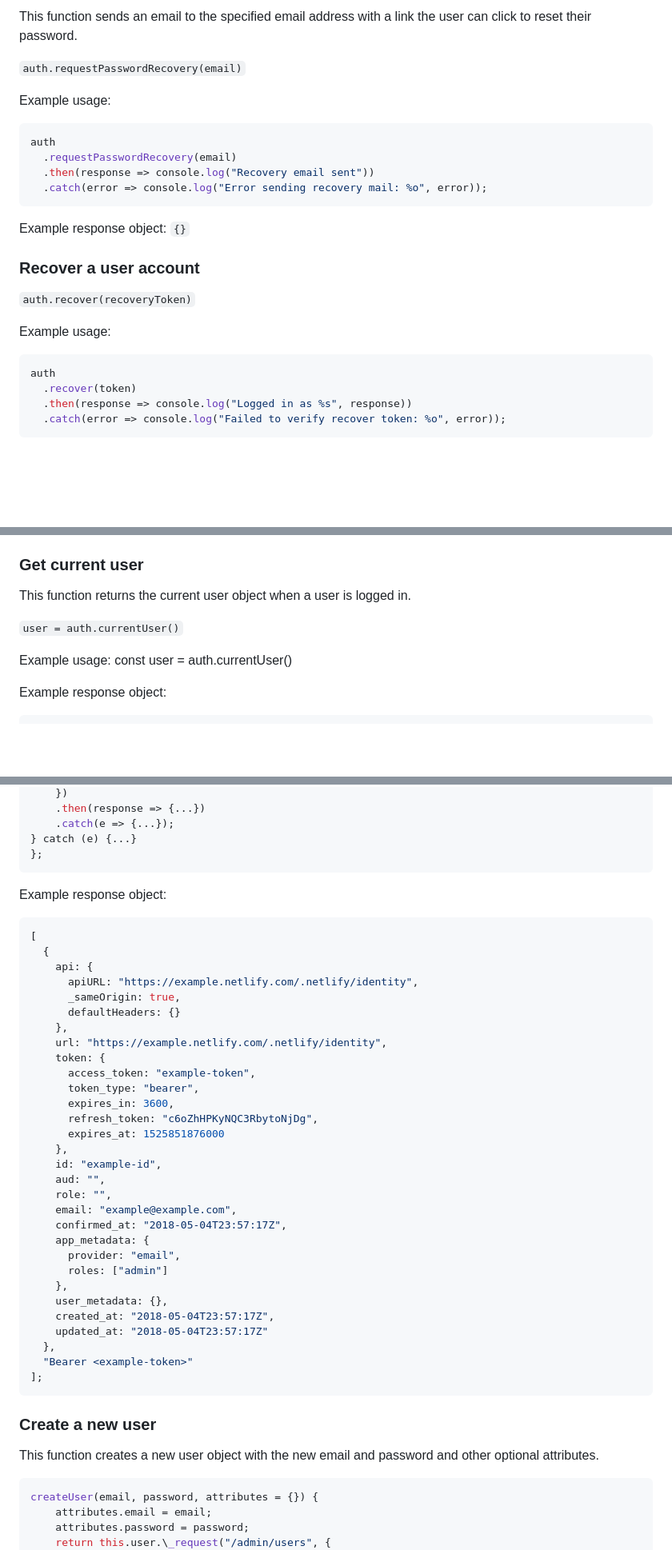
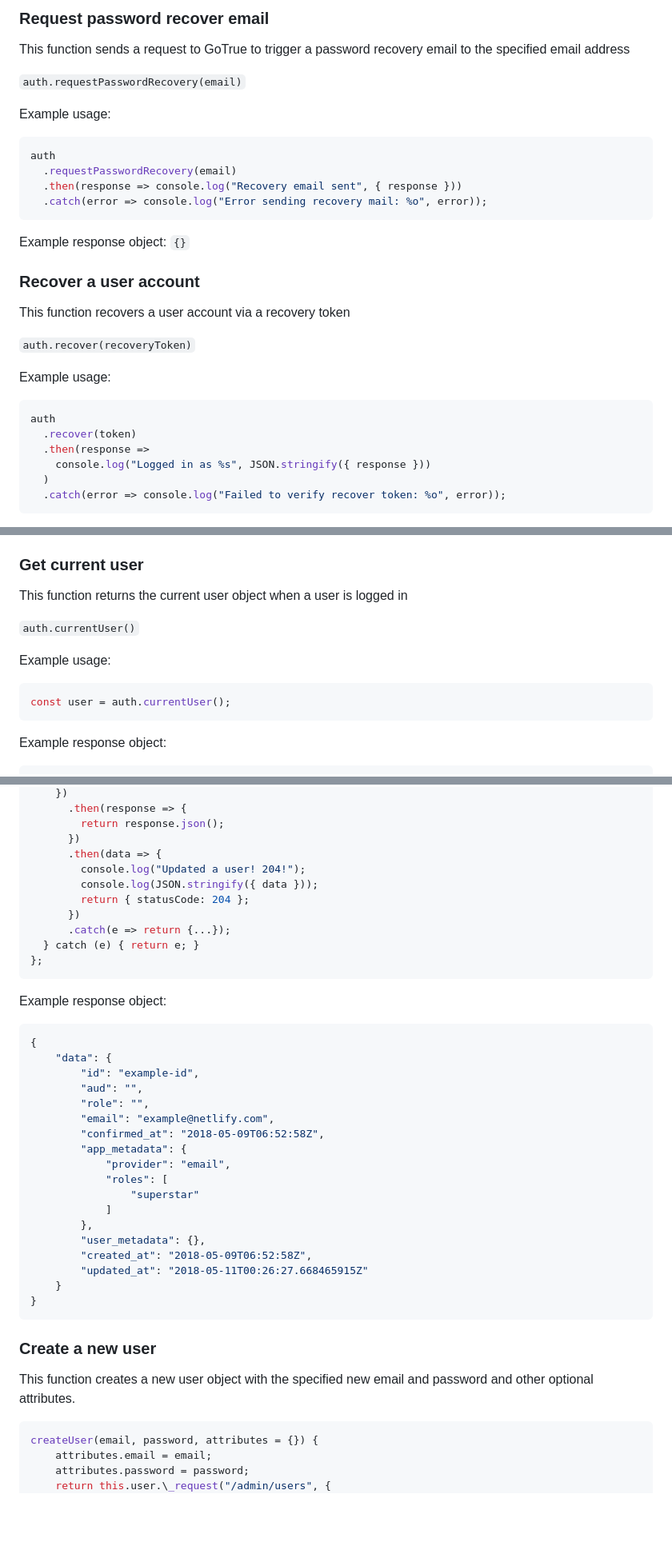
Before and after one commit to netlify/gotrue-js, a Markdown page: README.md, 3 parts joined by grey strips. Shown at 80% size. Rendered like a GitHub page; blank space fills up the shorter version.

````diff
--- a/README.md
+++ b/README.md
@@ -148,5 +209,7 @@ Example response object:
 
-This function sends an email to the specified email address with a link the user can click to reset their password.
+### Request password recover email
+
+This function sends a request to GoTrue to trigger a password recovery email to the specified email address
 
 `auth.requestPasswordRecovery(email)`
 
@@ -155,7 +218,7 @@ Example usage:
 ```js
 auth
   .requestPasswordRecovery(email)
-  .then(response => console.log("Recovery email sent"))
+  .then(response => console.log("Recovery email sent", { response }))
   .catch(error => console.log("Error sending recovery mail: %o", error));
 ```
 
@@ -164,6 +227,8 @@ Example response object:
 
 ### Recover a user account
 
+This function recovers a user account via a recovery token
+
 `auth.recover(recoveryToken)`
 
 Example usage:
@@ -171,7 +236,9 @@ Example usage:
 ```js
 auth
   .recover(token)
-  .then(response => console.log("Logged in as %s", response))
+  .then(response =>
+    console.log("Logged in as %s", JSON.stringify({ response }))
+  )
   .catch(error => console.log("Failed to verify recover token: %o", error));
 ```
 
@@ -180,12 +279,15 @@ Example response object:
 
 ### Get current user
 
-This function returns the current user object when a user is logged in.
+This function returns the current user object when a user is logged in
 
-`user = auth.currentUser()`
+`auth.currentUser()`
 
 Example usage:
-const user = auth.currentUser()
+
+```js
+const user = auth.currentUser();
+```
 
 Example response object:
 
@@ -421,48 +560,43 @@ try {
     })
-    .then(response => {...})
-    .catch(e => {...});
-} catch (e) {...}
+      .then(response => {
+        return response.json();
+      })
+      .then(data => {
+        console.log("Updated a user! 204!");
+        console.log(JSON.stringify({ data }));
+        return { statusCode: 204 };
+      })
+      .catch(e => return {...});
+  } catch (e) { return e; }
 };
 ```
 
 Example response object:
 
 ```js
-[
-  {
-    api: {
-      apiURL: "https://example.netlify.com/.netlify/identity",
-      _sameOrigin: true,
-      defaultHeaders: {}
-    },
-    url: "https://example.netlify.com/.netlify/identity",
-    token: {
-      access_token: "example-token",
-      token_type: "bearer",
-      expires_in: 3600,
-      refresh_token: "c6oZhHPKyNQC3RbytoNjDg",
-      expires_at: 1525851876000
-    },
-    id: "example-id",
-    aud: "",
-    role: "",
-    email: "example@example.com",
-    confirmed_at: "2018-05-04T23:57:17Z",
-    app_metadata: {
-      provider: "email",
-      roles: ["admin"]
-    },
-    user_metadata: {},
-    created_at: "2018-05-04T23:57:17Z",
-    updated_at: "2018-05-04T23:57:17Z"
-  },
-  "Bearer <example-token>"
-];
+{
+	"data": {
+		"id": "example-id",
+		"aud": "",
+		"role": "",
+		"email": "example@netlify.com",
+		"confirmed_at": "2018-05-09T06:52:58Z",
+		"app_metadata": {
+			"provider": "email",
+			"roles": [
+				"superstar"
+			]
+		},
+		"user_metadata": {},
+		"created_at": "2018-05-09T06:52:58Z",
+		"updated_at": "2018-05-11T00:26:27.668465915Z"
+	}
+}
 ```
 
 ### Create a new user
 
-This function creates a new user object with the new email and password and other optional attributes.
+This function creates a new user object with the specified new email and password and other optional attributes.
 
 ```js
 createUser(email, password, attributes = {}) {
````
Also changed, not shown: other parts of README.md (+347 -136 lines), src/images/identity-settings-registration.png (added).
